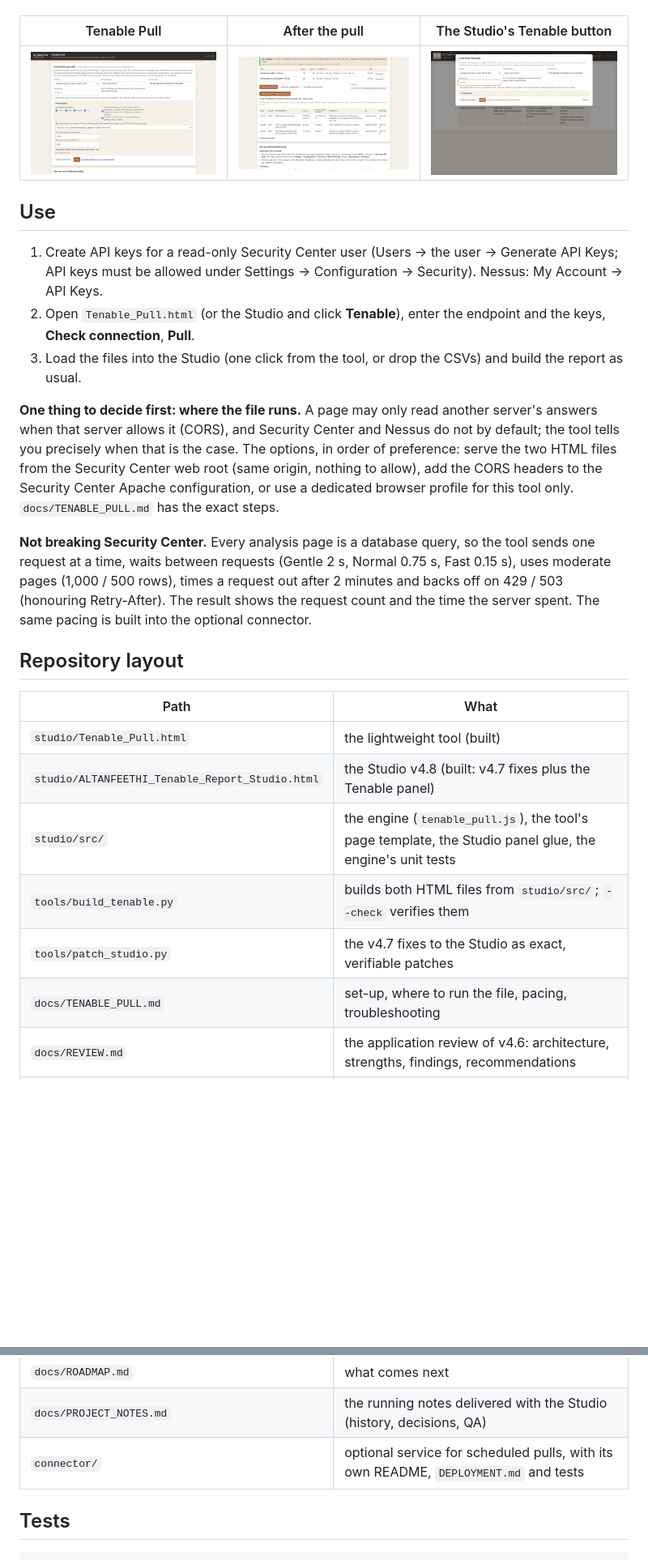
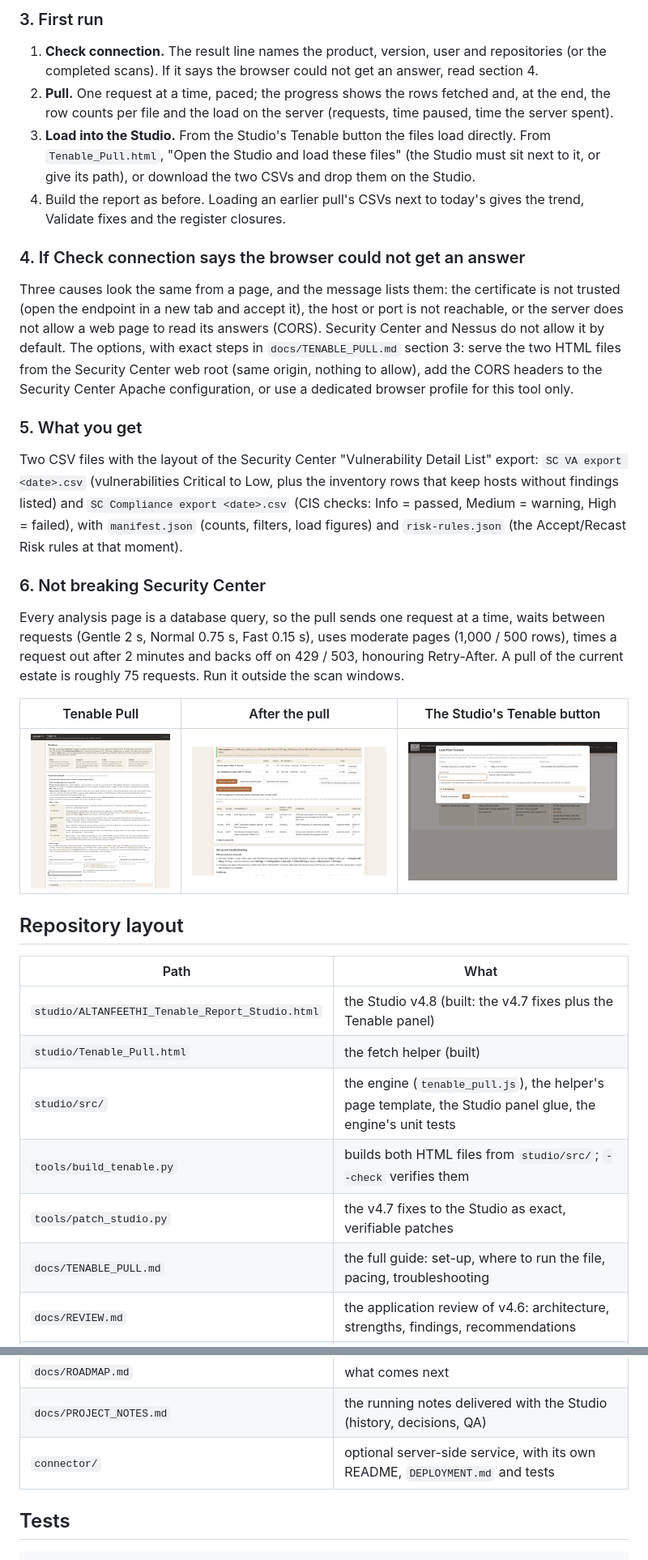
Before and after one commit to Mles200/wireless, a Markdown page: README.md, 2 parts joined by grey strips. Shown at 81% size. Rendered like a GitHub page; pictures changed too: docs/img/tenable-pull.png; blank space fills up the shorter version.

```diff
--- a/README.md
+++ b/README.md
@@ -8,33 +34,41 @@ Weekly vulnerability-assessment and CIS-compliance reporting for ALTANFEETHI fro
+### 3. First run
+
+1. **Check connection.** The result line names the product, version, user and repositories (or the completed scans). If it says the browser could not get an answer, read section 4.
+2. **Pull.** One request at a time, paced; the progress shows the rows fetched and, at the end, the row counts per file and the load on the server (requests, time paused, time the server spent).
+3. **Load into the Studio.** From the Studio's Tenable button the files load directly. From `Tenable_Pull.html`, "Open the Studio and load these files" (the Studio must sit next to it, or give its path), or download the two CSVs and drop them on the Studio.
+4. Build the report as before. Loading an earlier pull's CSVs next to today's gives the trend, Validate fixes and the register closures.
+
+### 4. If Check connection says the browser could not get an answer
+
+Three causes look the same from a page, and the message lists them: the certificate is not trusted (open the endpoint in a new tab and accept it), the host or port is not reachable, or the server does not allow a web page to read its answers (CORS). Security Center and Nessus do not allow it by default. The options, with exact steps in `docs/TENABLE_PULL.md` section 3: serve the two HTML files from the Security Center web root (same origin, nothing to allow), add the CORS headers to the Security Center Apache configuration, or use a dedicated browser profile for this tool only.
+
+### 5. What you get
+
+Two CSV files with the layout of the Security Center "Vulnerability Detail List" export: `SC VA export <date>.csv` (vulnerabilities Critical to Low, plus the inventory rows that keep hosts without findings listed) and `SC Compliance export <date>.csv` (CIS checks: Info = passed, Medium = warning, High = failed), with `manifest.json` (counts, filters, load figures) and `risk-rules.json` (the Accept/Recast Risk rules at that moment).
+
+### 6. Not breaking Security Center
+
+Every analysis page is a database query, so the pull sends one request at a time, waits between requests (Gentle 2 s, Normal 0.75 s, Fast 0.15 s), uses moderate pages (1,000 / 500 rows), times a request out after 2 minutes and backs off on 429 / 503, honouring Retry-After. A pull of the current estate is roughly 75 requests. Run it outside the scan windows.
 
 | Tenable Pull | After the pull | The Studio's Tenable button |
 |---|---|---|
 | ![Tenable Pull](docs/img/tenable-pull.png) | ![Result](docs/img/tenable-pull-result.png) | ![Studio](docs/img/studio-tenable.png) |
 
-## Use
-
-1. Create API keys for a read-only Security Center user (Users → the user → Generate API Keys; API keys must be allowed under Settings → Configuration → Security). Nessus: My Account → API Keys.
-2. Open `Tenable_Pull.html` (or the Studio and click **Tenable**), enter the endpoint and the keys, **Check connection**, **Pull**.
-3. Load the files into the Studio (one click from the tool, or drop the CSVs) and build the report as usual.
-
-**One thing to decide first: where the file runs.** A page may only read another server's answers when that server allows it (CORS), and Security Center and Nessus do not by default; the tool tells you precisely when that is the case. The options, in order of preference: serve the two HTML files from the Security Center web root (same origin, nothing to allow), add the CORS headers to the Security Center Apache configuration, or use a dedicated browser profile for this tool only. `docs/TENABLE_PULL.md` has the exact steps.
-
-**Not breaking Security Center.** Every analysis page is a database query, so the tool sends one request at a time, waits between requests (Gentle 2 s, Normal 0.75 s, Fast 0.15 s), uses moderate pages (1,000 / 500 rows), times a request out after 2 minutes and backs off on 429 / 503 (honouring Retry-After). The result shows the request count and the time the server spent. The same pacing is built into the optional connector.
-
 ## Repository layout
 
 | Path | What |
 |---|---|
-| `studio/Tenable_Pull.html` | the lightweight tool (built) |
-| `studio/ALTANFEETHI_Tenable_Report_Studio.html` | the Studio v4.8 (built: v4.7 fixes plus the Tenable panel) |
-| `studio/src/` | the engine (`tenable_pull.js`), the tool's page template, the Studio panel glue, the engine's unit tests |
+| `studio/ALTANFEETHI_Tenable_Report_Studio.html` | the Studio v4.8 (built: the v4.7 fixes plus the Tenable panel) |
+| `studio/Tenable_Pull.html` | the fetch helper (built) |
+| `studio/src/` | the engine (`tenable_pull.js`), the helper's page template, the Studio panel glue, the engine's unit tests |
 | `tools/build_tenable.py` | builds both HTML files from `studio/src/`; `--check` verifies them |
 | `tools/patch_studio.py` | the v4.7 fixes to the Studio as exact, verifiable patches |
-| `docs/TENABLE_PULL.md` | set-up, where to run the file, pacing, troubleshooting |
+| `docs/TENABLE_PULL.md` | the full guide: set-up, where to run the file, pacing, troubleshooting |
 | `docs/REVIEW.md` | the application review of v4.6: architecture, strengths, findings, recommendations |
 | `docs/ARCHITECTURE.md` | how the pull works and how it hooks into the Studio |
 | `docs/ROADMAP.md` | what comes next |
 | `docs/PROJECT_NOTES.md` | the running notes delivered with the Studio (history, decisions, QA) |
-| `connector/` | optional service for scheduled pulls, with its own README, `DEPLOYMENT.md` and tests |
+| `connector/` | optional server-side service, with its own README, `DEPLOYMENT.md` and tests |
 
 ## Tests
 
```
Also changed, not shown: other parts of README.md (+31 -5 lines), docs/TENABLE_PULL.md (+15 -2 lines), 5 other files.
